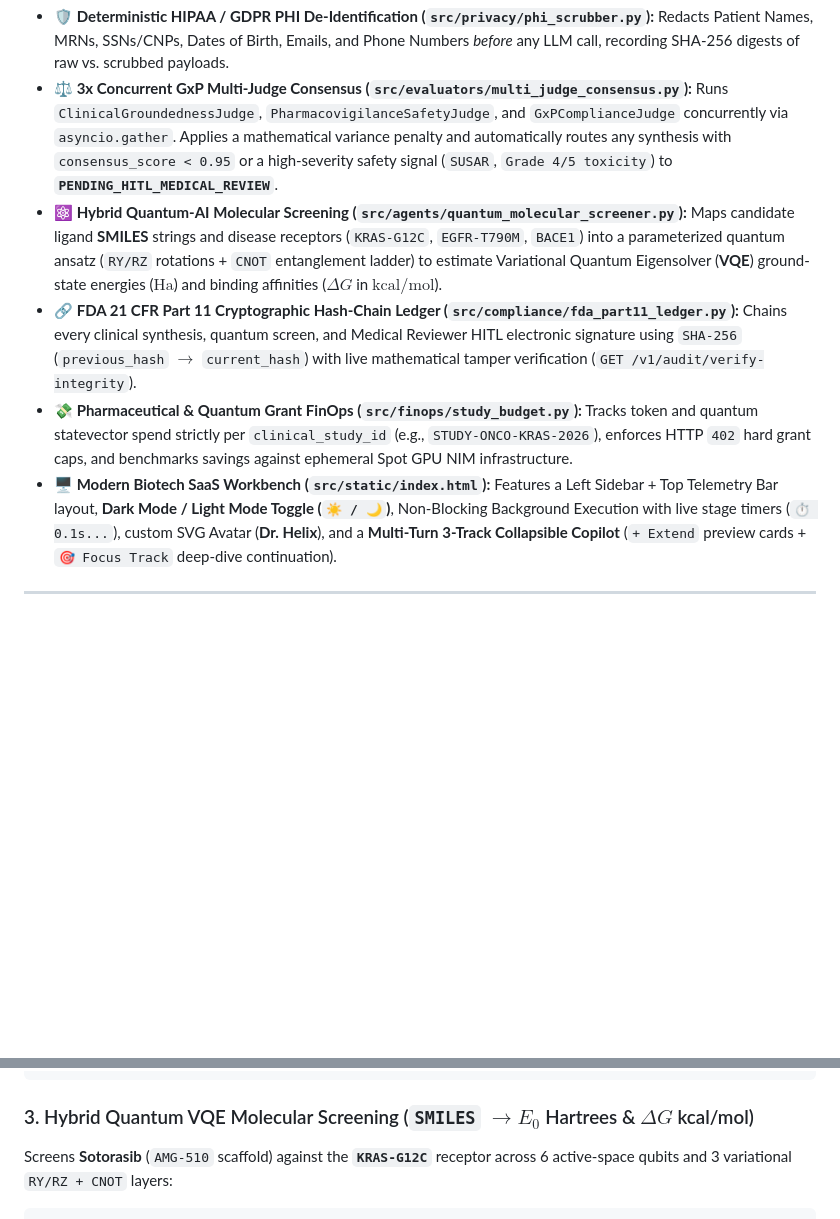
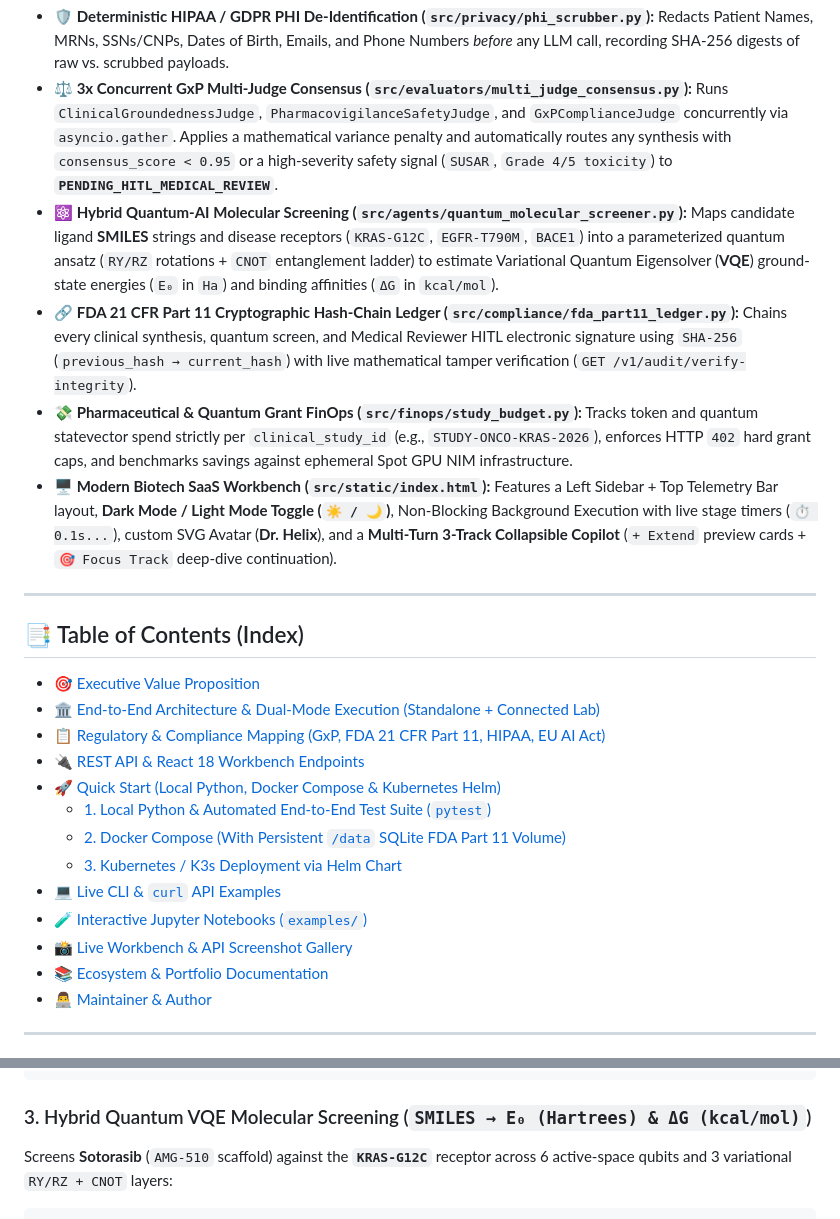
Before and after one commit to AI-Governance-Lab/quantum-biomed-research-engine, a Markdown page: README.md, 2 parts joined by grey strips. Rendered like a GitHub page; blank space fills up the shorter version.

````diff
--- a/README.md
+++ b/README.md
@@ -25,12 +25,28 @@ Modern Pharmaceutical R&D and Clinical Trial Operations (**ICH E6(R3) GxP**) fac
 
 - **🛡️ Deterministic HIPAA / GDPR PHI De-Identification (`src/privacy/phi_scrubber.py`):** Redacts Patient Names, MRNs, SSNs/CNPs, Dates of Birth, Emails, and Phone Numbers *before* any LLM call, recording SHA-256 digests of raw vs. scrubbed payloads.
 - **⚖️ 3x Concurrent GxP Multi-Judge Consensus (`src/evaluators/multi_judge_consensus.py`):** Runs `ClinicalGroundednessJudge`, `PharmacovigilanceSafetyJudge`, and `GxPComplianceJudge` concurrently via `asyncio.gather`. Applies a mathematical variance penalty and automatically routes any synthesis with `consensus_score < 0.95` or a high-severity safety signal (`SUSAR`, `Grade 4/5 toxicity`) to **`PENDING_HITL_MEDICAL_REVIEW`**.
-- **⚛️ Hybrid Quantum-AI Molecular Screening (`src/agents/quantum_molecular_screener.py`):** Maps candidate ligand **SMILES** strings and disease receptors (`KRAS-G12C`, `EGFR-T790M`, `BACE1`) into a parameterized quantum ansatz (`RY/RZ` rotations + `CNOT` entanglement ladder) to estimate Variational Quantum Eigensolver (**VQE**) ground-state energies ($\text{Ha}$) and binding affinities ($\Delta G$ in $\text{kcal/mol}$).
-- **🔗 FDA 21 CFR Part 11 Cryptographic Hash-Chain Ledger (`src/compliance/fda_part11_ledger.py`):** Chains every clinical synthesis, quantum screen, and Medical Reviewer HITL electronic signature using `SHA-256` (`previous_hash` $\to$ `current_hash`) with live mathematical tamper verification (`GET /v1/audit/verify-integrity`).
+- **⚛️ Hybrid Quantum-AI Molecular Screening (`src/agents/quantum_molecular_screener.py`):** Maps candidate ligand **SMILES** strings and disease receptors (`KRAS-G12C`, `EGFR-T790M`, `BACE1`) into a parameterized quantum ansatz (`RY/RZ` rotations + `CNOT` entanglement ladder) to estimate Variational Quantum Eigensolver (**VQE**) ground-state energies (`E₀` in `Ha`) and binding affinities (`ΔG` in `kcal/mol`).
+- **🔗 FDA 21 CFR Part 11 Cryptographic Hash-Chain Ledger (`src/compliance/fda_part11_ledger.py`):** Chains every clinical synthesis, quantum screen, and Medical Reviewer HITL electronic signature using `SHA-256` (`previous_hash → current_hash`) with live mathematical tamper verification (`GET /v1/audit/verify-integrity`).
 - **💸 Pharmaceutical & Quantum Grant FinOps (`src/finops/study_budget.py`):** Tracks token and quantum statevector spend strictly per `clinical_study_id` (e.g., `STUDY-ONCO-KRAS-2026`), enforces HTTP `402` hard grant caps, and benchmarks savings against ephemeral Spot GPU NIM infrastructure.
 - **🖥️ Modern Biotech SaaS Workbench (`src/static/index.html`):** Features a Left Sidebar + Top Telemetry Bar layout, **Dark Mode / Light Mode Toggle (`☀️ / 🌙`)**, Non-Blocking Background Execution with live stage timers (`⏱️ 0.1s...`), custom SVG Avatar (**Dr. Helix**), and a **Multi-Turn 3-Track Collapsible Copilot** (`+ Extend` preview cards + `🎯 Focus Track` deep-dive continuation).
 
+---
 
+## 📑 Table of Contents (Index)
+
+- [🎯 Executive Value Proposition](#-executive-value-proposition--for-big-pharma-vps-of-rd-principal-architects--technical-recruiters)
+- [🏛️ End-to-End Architecture & Dual-Mode Execution (Standalone + Connected Lab)](#️-end-to-end-architecture--dual-mode-execution-standalone--connected-lab)
+- [📋 Regulatory & Compliance Mapping (GxP, FDA 21 CFR Part 11, HIPAA, EU AI Act)](#-regulatory--compliance-mapping-gxp-fda-21-cfr-part-11-hipaa-eu-ai-act)
+- [🔌 REST API & React 18 Workbench Endpoints](#-rest-api--react-18-workbench-endpoints)
+- [🚀 Quick Start (Local Python, Docker Compose & Kubernetes Helm)](#-quick-start-local-python-docker-compose--kubernetes-helm)
+  - [1. Local Python & Automated End-to-End Test Suite (`pytest`)](#1-local-python--automated-end-to-end-test-suite-pytest)
+  - [2. Docker Compose (With Persistent `/data` SQLite FDA Part 11 Volume)](#2-docker-compose-with-persistent-data-sqlite-fda-part-11-volume)
+  - [3. Kubernetes / K3s Deployment via Helm Chart](#3-kubernetes--k3s-deployment-via-helm-chart)
+- [💻 Live CLI & `curl` API Examples](#-live-cli--curl-api-examples)
+- [🧪 Interactive Jupyter Notebooks (`examples/`)](#-interactive-jupyter-notebooks-examples)
+- [📸 Live Workbench & API Screenshot Gallery](#-live-workbench--api-screenshot-gallery)
+- [📚 Ecosystem & Portfolio Documentation](#-ecosystem--portfolio-documentation)
+- [👨‍💻 Maintainer & Author](#-maintainer--author)
 
 ---
 
@@ -154,7 +170,7 @@ curl -s -X POST http://localhost:8000/v1/clinical/synthesize \
   }' | jq .
 ```
 
-### 3. Hybrid Quantum VQE Molecular Screening (`SMILES` $\to E_0$ Hartrees & $\Delta G$ kcal/mol)
+### 3. Hybrid Quantum VQE Molecular Screening (`SMILES → E₀ (Hartrees) & ΔG (kcal/mol)`)
 Screens **Sotorasib** (`AMG-510` scaffold) against the **`KRAS-G12C`** receptor across 6 active-space qubits and 3 variational `RY/RZ + CNOT` layers:
 ```bash
 curl -s -X POST http://localhost:8000/v1/quantum/screen-molecule \
````
Also changed, not shown: other parts of README.md (+24 -3 lines), docs/portfolio-mapping.md (+2 -2 lines), prtscr&logs/pictures/biomed1.png (added), prtscr&logs/pictures/biomed2.png (added), prtscr&logs/pictures/biomed3.png (added), prtscr&logs/pictures/biomed4.png (added).
